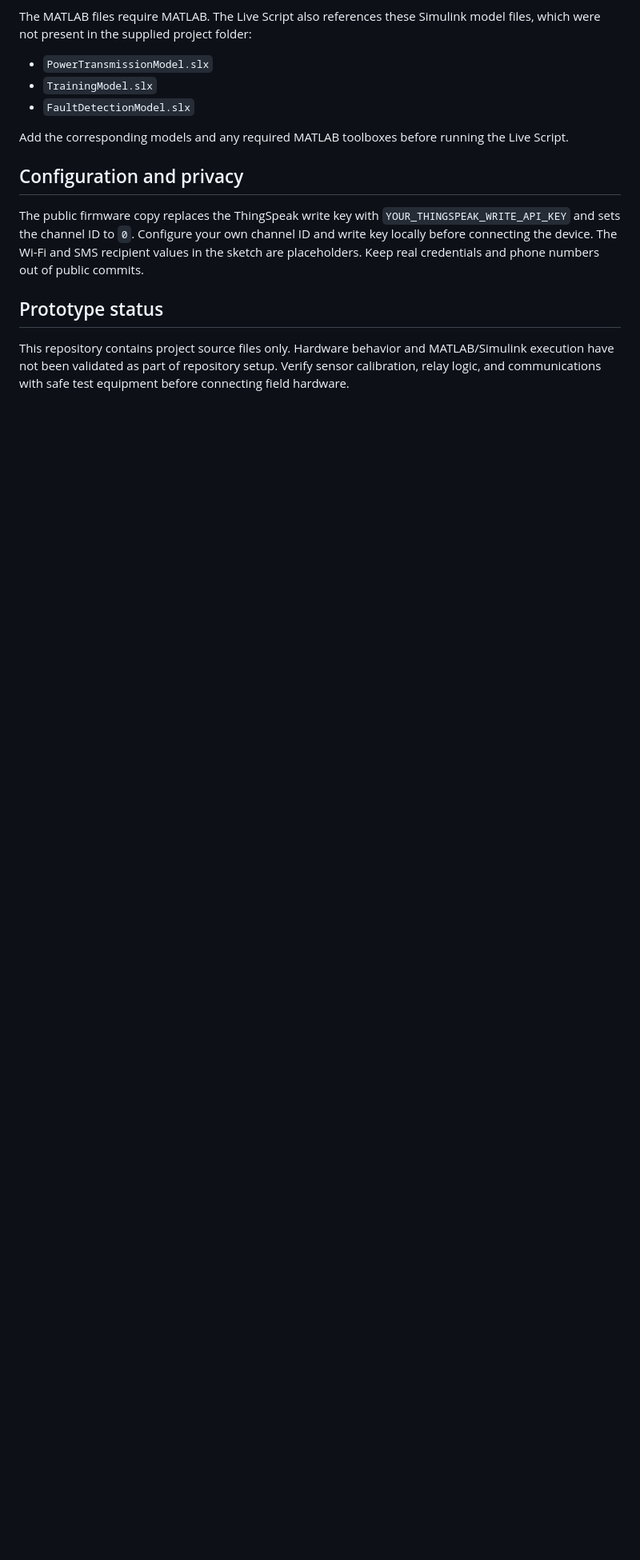
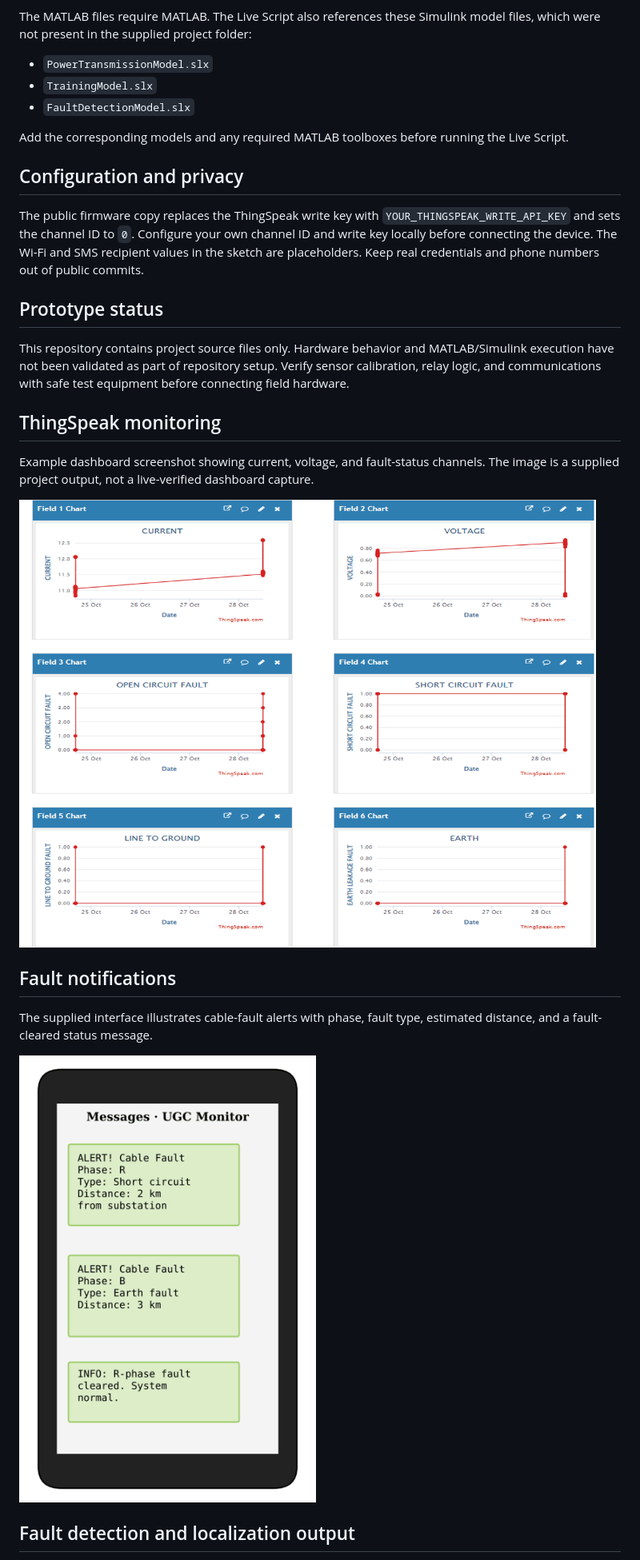
Before and after one commit to hariharan-th/IoT-Underground-Cable-Fault-Detection-Localization, a Markdown page: README.md, the part around one of its changes. Shown at 80% size. Drawn GitHub-style; pictures changed too: assets/notification-interface.png (added), assets/thingspeak-monitoring.png (added); blank space fills up the shorter version.

Commit message:
Add monitoring, alert, output, and flowchart images

```diff
--- a/README.md
+++ b/README.md
@@ -28,3 +28,17 @@ The public firmware copy replaces the ThingSpeak write key with `YOUR_THINGSPEAK
 
 This repository contains project source files only. Hardware behavior and MATLAB/Simulink execution have not been validated as part of repository setup. Verify sensor calibration, relay logic, and communications with safe test equipment before connecting field hardware.
 
+## ThingSpeak monitoring
+
+Example dashboard screenshot showing current, voltage, and fault-status channels. The image is a supplied project output, not a live-verified dashboard capture.
+
+![ThingSpeak monitoring dashboard](assets/thingspeak-monitoring.png)
+
+## Fault notifications
+
+The supplied interface illustrates cable-fault alerts with phase, fault type, estimated distance, and a fault-cleared status message.
+
+![Cable fault notification interface](assets/notification-interface.png)
+
+## Fault detection and localization output
+
```
Also changed, not shown: other parts of README.md (+10 -0 lines), assets/fault-detection-output.png (added), assets/system-flowchart.png (added).
